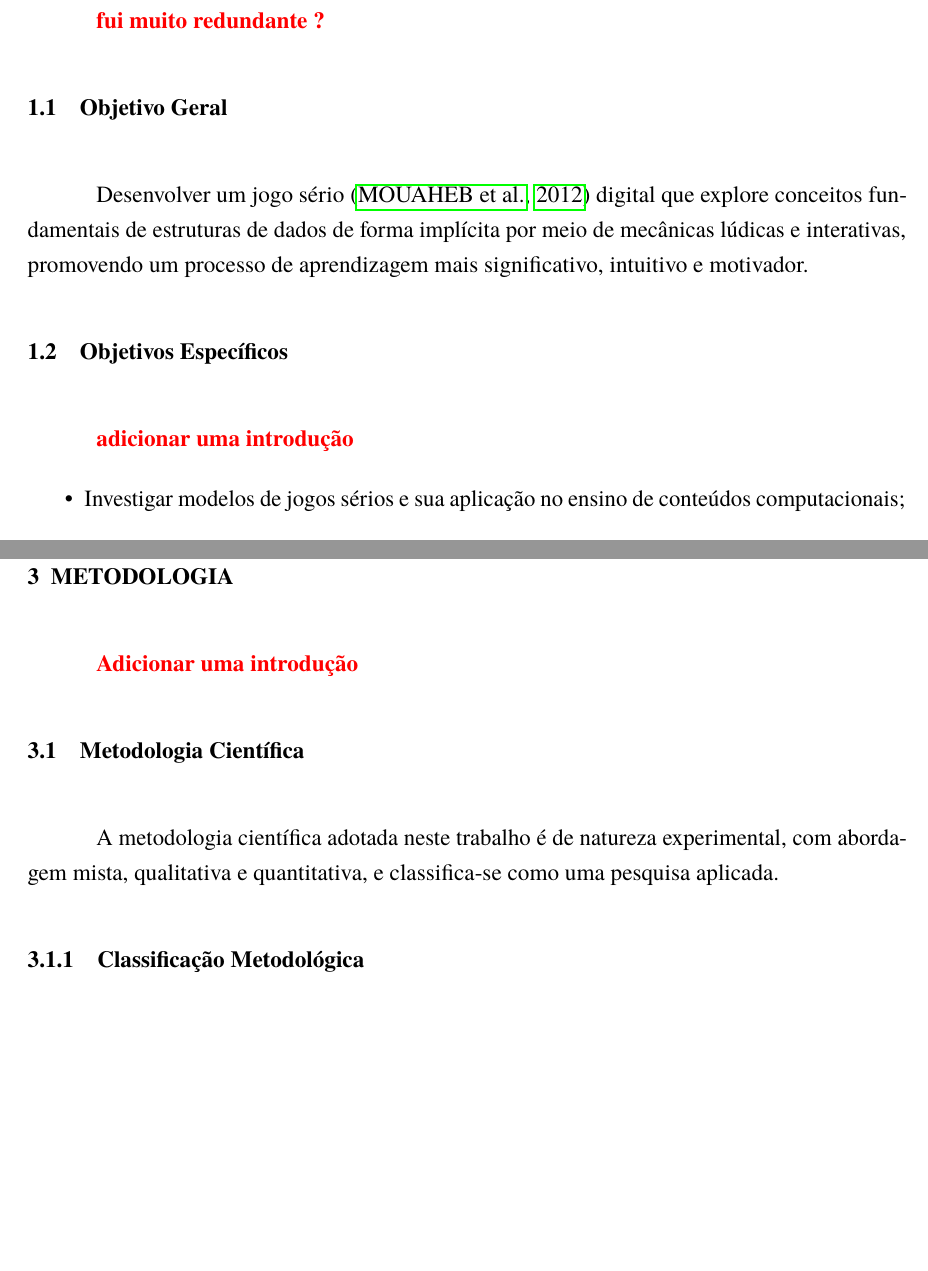
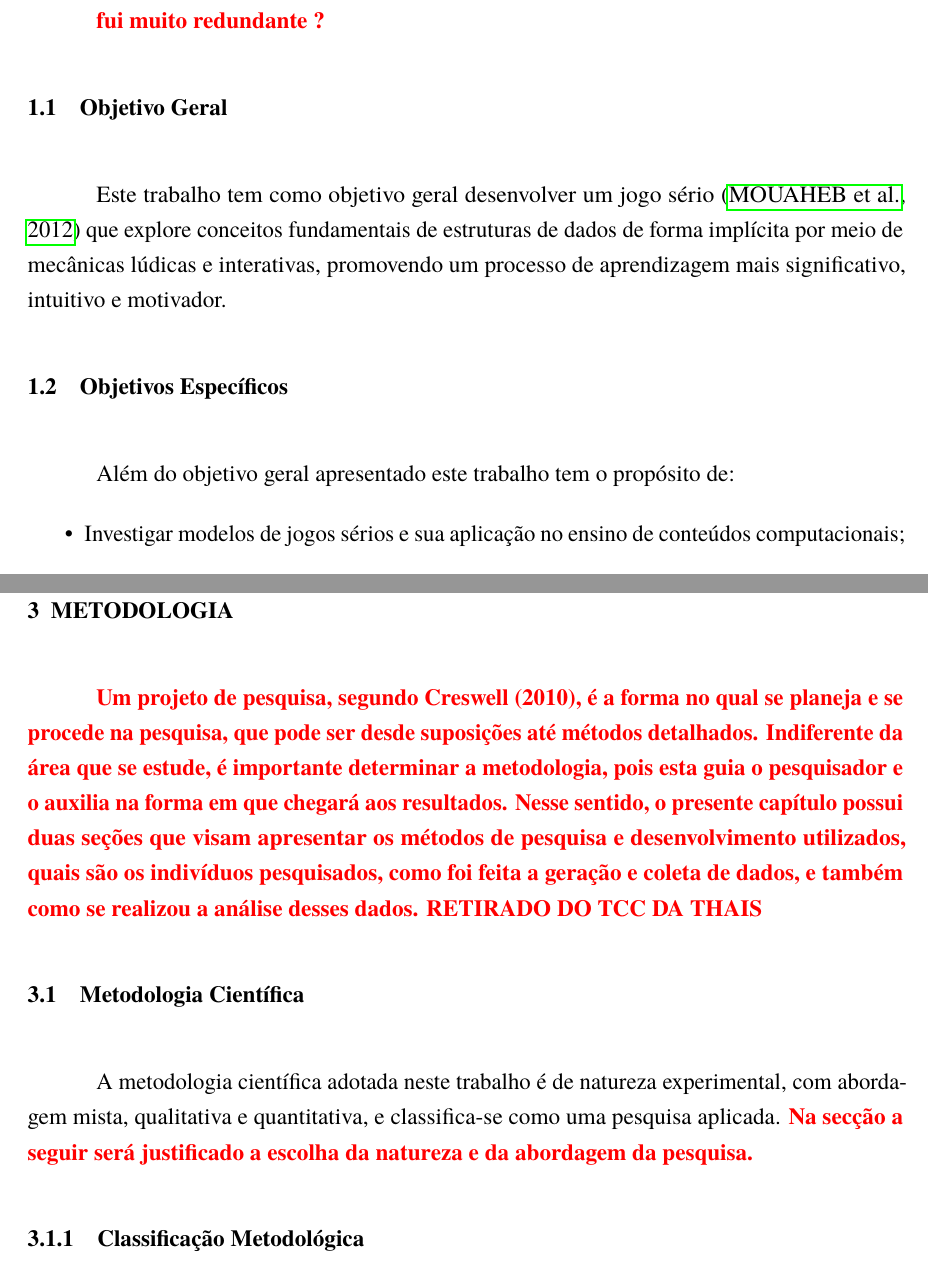
Before and after one commit to Leonardo-Luz/data-structure-game-undergraduate-thesis, a LaTeX thesis (latex/main.tex, which reads latex/textual/01-chapter-introducao/01-objetivo-geral.tex, latex/textual/01-chapter-introducao/02-objetivos-especificos.tex, latex/textual/03-chapter-metodologia/01-metodologia-cientifica.tex): two parts of pages 9 and 11 of 27 before the commit and two parts of pages 9 and 12 of 28 after it, joined at a grey line, cut so that both start at the same text, the shorter picture padded with empty space. Compiled offline with pdfLaTeX.

Commit message:
feat: update metodologia cientifica

```diff
--- a/latex/textual/01-chapter-introducao/01-objetivo-geral.tex
+++ b/latex/textual/01-chapter-introducao/01-objetivo-geral.tex
@@ -1,3 +1,3 @@
 \section{Objetivo Geral}
 
-Desenvolver um jogo sério \cite{mouaheb2012serious} digital que explore conceitos fundamentais de estruturas de dados de forma implícita por meio de mecânicas lúdicas e interativas, promovendo um processo de aprendizagem mais significativo, intuitivo e motivador.
+Este trabalho tem como objetivo geral desenvolver um jogo sério \cite{mouaheb2012serious} que explore conceitos fundamentais de estruturas de dados de forma implícita por meio de mecânicas lúdicas e interativas, promovendo um processo de aprendizagem mais significativo, intuitivo e motivador.
--- a/latex/textual/01-chapter-introducao/02-objetivos-especificos.tex
+++ b/latex/textual/01-chapter-introducao/02-objetivos-especificos.tex
@@ -1,6 +1,6 @@
 \section{Objetivos Específicos}
 
-\fixme{adicionar uma introdução}
+Além do objetivo geral apresentado este trabalho tem o propósito de:
 
 \begin{itemize}
   \item Investigar modelos de jogos sérios e sua aplicação no ensino de conteúdos computacionais;
--- a/latex/textual/03-chapter-metodologia/01-metodologia-cientifica.tex
+++ b/latex/textual/03-chapter-metodologia/01-metodologia-cientifica.tex
@@ -1,6 +1,6 @@
 \section{Metodologia Científica}
 
-A metodologia científica adotada neste trabalho é de natureza experimental, com abordagem mista, qualitativa e quantitativa, e classifica-se como uma pesquisa aplicada.
+A metodologia científica adotada neste trabalho é de natureza experimental, com abordagem mista, qualitativa e quantitativa, e classifica-se como uma pesquisa aplicada. \fixme{Na secção a seguir será justificado a escolha da natureza e da abordagem da pesquisa.}
 
 \subsection{Classificação Metodológica}
 
--- a/latex/textual/03-metodologia.tex
+++ b/latex/textual/03-metodologia.tex
@@ -1,6 +1,7 @@
 \chapter{Metodologia}
 
-\fixme{Adicionar uma introdução}
+\fixme{Um projeto de pesquisa, segundo Creswell (2010), é a forma no qual se planeja e se procede na pesquisa, que pode ser desde suposições até métodos detalhados. Indiferente da área que se estude, é importante determinar a metodologia, pois esta guia o pesquisador e o auxilia na forma em que chegará aos resultados. Nesse sentido, o presente capítulo possui duas seções que visam apresentar os métodos de pesquisa e desenvolvimento utilizados, quais são os indivíduos pesquisados, como foi feita a geração e coleta de dados, e também como se realizou a análise desses dados. RETIRADO DO TCC DA THAIS}
+
 
 \input{textual/03-chapter-metodologia/01-metodologia-cientifica}
 \input{textual/03-chapter-metodologia/02-metodologia-desenvolvimento}
```
Also changed, not shown: docs/_notes/Anotacoes.md (+2 -1 lines), latex/main.tex (+3 -0 lines), latex/main.pdf, latex/textual/03-chapter-metodologia/01-metodologia-cientifica.tex (2 more changed lines).
